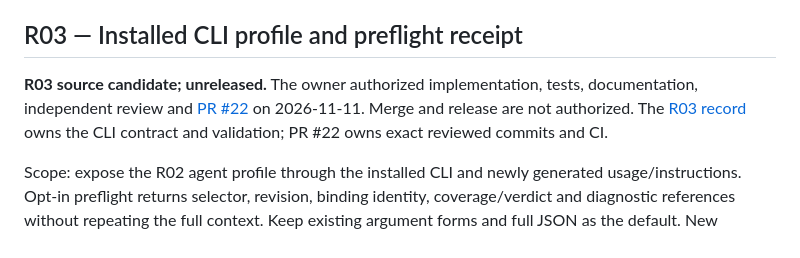
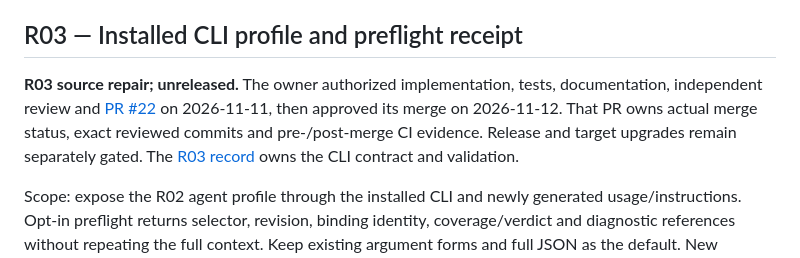
Before and after one commit to OnFiala/agent.mind, a Markdown page: ROADMAP.md, the part around the change. Rendered like a GitHub page.

```diff
--- a/ROADMAP.md
+++ b/ROADMAP.md
@@ -58,11 +58,13 @@ is migrated; existing installed targets remain on their chosen release.
 
 ## R03 — Installed CLI profile and preflight receipt
 
-**R03 source candidate; unreleased.** The owner authorized implementation, tests,
+**R03 source repair; unreleased.** The owner authorized implementation, tests,
 documentation, independent review and [PR #22](https://github.com/OnFiala/agent.mind/pull/22)
-on 2026-11-11. Merge and release are not authorized. The
+on 2026-11-11, then approved its merge on 2026-11-12. That PR owns actual merge
+status, exact reviewed commits and pre-/post-merge CI evidence. Release and target
+upgrades remain separately gated. The
 [R03 record](docs/reviews/2026-11-11-cli-profile-receipt.md) owns the CLI contract
-and validation; PR #22 owns exact reviewed commits and CI.
+and validation.
 
 Scope: expose the R02 agent profile through the installed CLI and newly generated
 usage/instructions. Opt-in preflight returns selector, revision, binding identity,
```
Also changed, not shown: docs/reviews/2026-11-11-cli-profile-receipt.md (+6 -5 lines).
